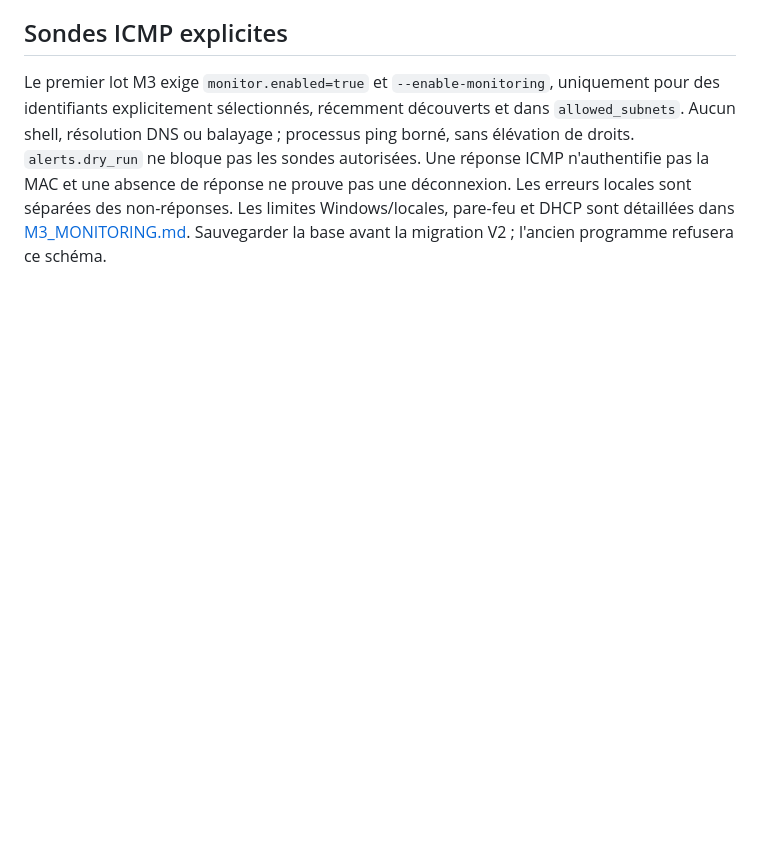
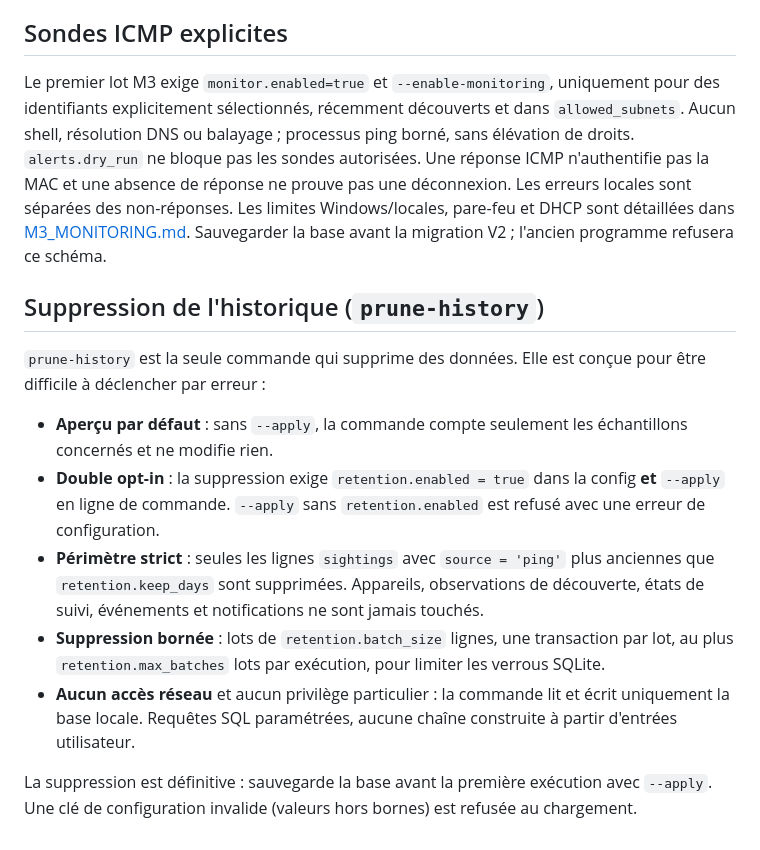
Before and after one commit to rpdz45/home-network-tracker, a Markdown page: docs/SECURITY.md, the part around the change. GitHub-like rendering; blank space fills up the shorter version.

Commit message:
docs: document retention security and tests

```diff
--- a/docs/SECURITY.md
+++ b/docs/SECURITY.md
@@ -54,3 +54,15 @@ Une réponse ICMP n'authentifie pas la MAC et une absence de réponse ne prouve
 une déconnexion. Les erreurs locales sont séparées des non-réponses. Les limites
 Windows/locales, pare-feu et DHCP sont détaillées dans [M3_MONITORING.md](M3_MONITORING.md).
 Sauvegarder la base avant la migration V2 ; l'ancien programme refusera ce schéma.
+
+## Suppression de l'historique (`prune-history`)
+
+`prune-history` est la seule commande qui supprime des données. Elle est conçue pour être difficile à déclencher par erreur :
+
+- **Aperçu par défaut** : sans `--apply`, la commande compte seulement les échantillons concernés et ne modifie rien.
+- **Double opt-in** : la suppression exige `retention.enabled = true` dans la config **et** `--apply` en ligne de commande. `--apply` sans `retention.enabled` est refusé avec une erreur de configuration.
+- **Périmètre strict** : seules les lignes `sightings` avec `source = 'ping'` plus anciennes que `retention.keep_days` sont supprimées. Appareils, observations de découverte, états de suivi, événements et notifications ne sont jamais touchés.
+- **Suppression bornée** : lots de `retention.batch_size` lignes, une transaction par lot, au plus `retention.max_batches` lots par exécution, pour limiter les verrous SQLite.
+- **Aucun accès réseau** et aucun privilège particulier : la commande lit et écrit uniquement la base locale. Requêtes SQL paramétrées, aucune chaîne construite à partir d'entrées utilisateur.
+
+La suppression est définitive : sauvegarde la base avant la première exécution avec `--apply`. Une clé de configuration invalide (valeurs hors bornes) est refusée au chargement.
```
Also changed, not shown: docs/TESTING.md (+13 -1 lines).
